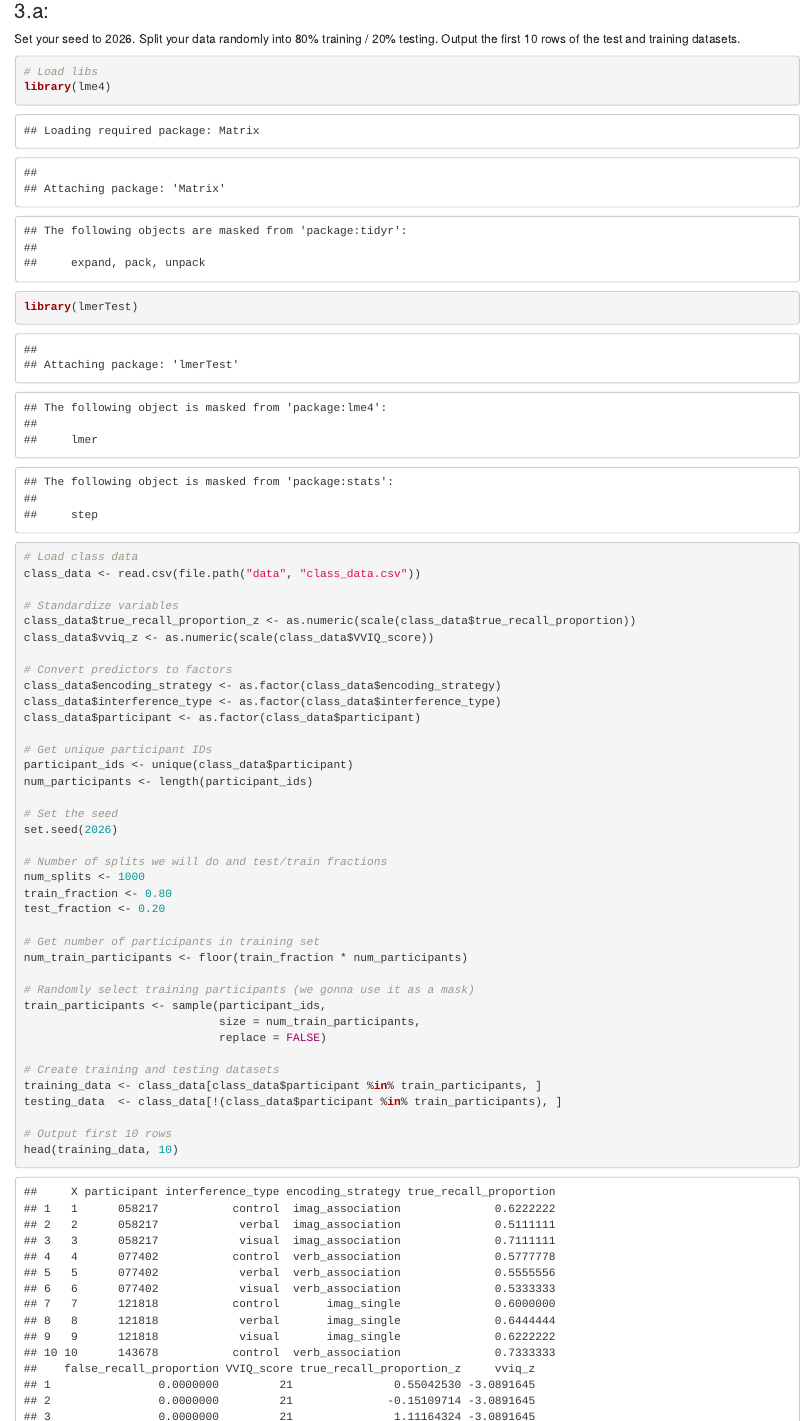
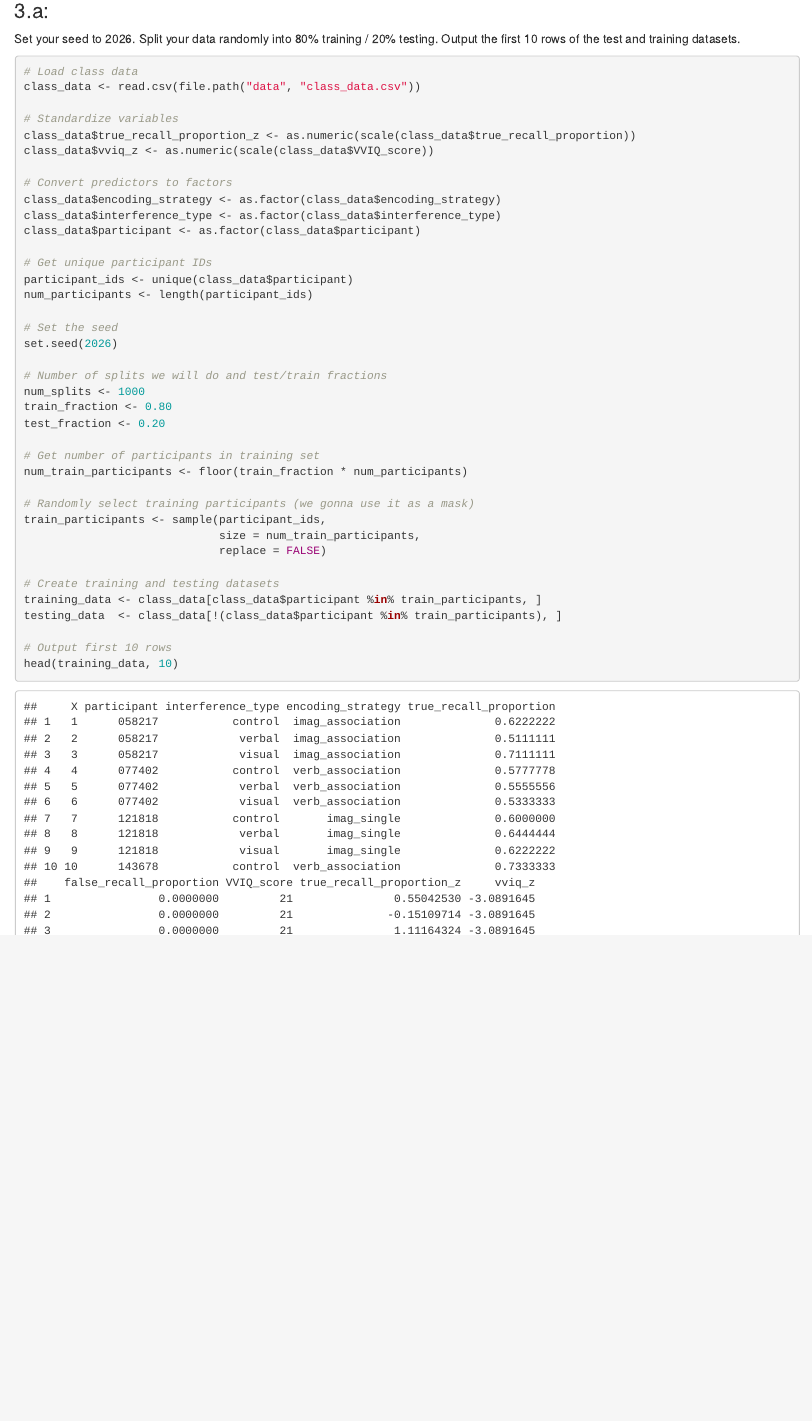
Before and after one commit to dtfalk/Experimental-Design-Hw, an R Markdown document (HW-4/Homework4_Falk_David.Rmd): the page in a window 1100 px wide, from 2470 px down. Rendered offline with R 4.5, knitr and Pandoc, with nearby package versions; some code elsewhere in the file could not run offline.

Commit message:
last push

````diff
--- a/HW-4/Homework4_Falk_David.Rmd
+++ b/HW-4/Homework4_Falk_David.Rmd
@@ -121,10 +123,6 @@ Perform a hold-out cross-validation of the mixed effects regression model you ma
 ### 3.a:
 Set your seed to 2026. Split your data randomly into 80% training / 20% testing. Output the first 10 rows of the test and training datasets.
 ```{r}
-
-# Load libs
-library(lme4)
-library(lmerTest)
 
 # Load class data
 class_data <- read.csv(file.path("data", "class_data.csv"))
````
Also changed, not shown: HW-4/Homework4_Falk_David.Rmd (2 more changed lines).
